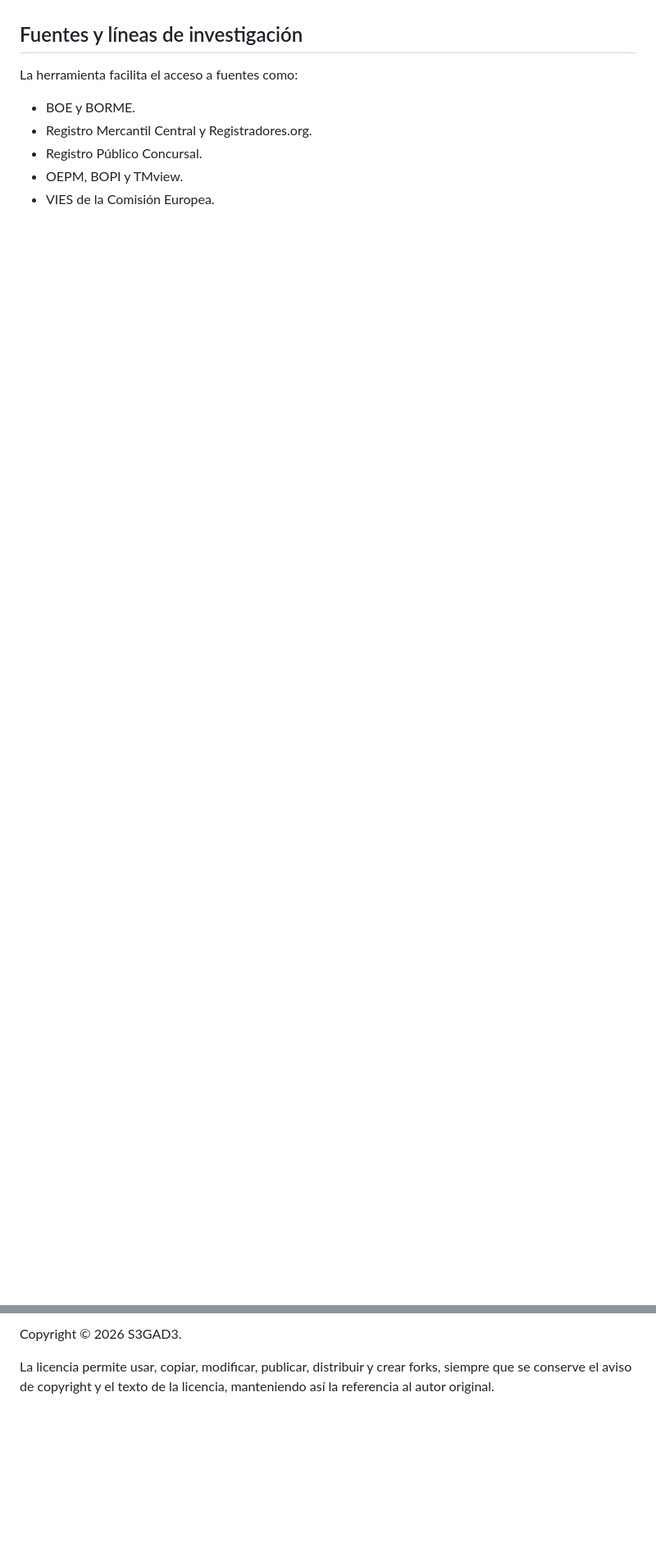
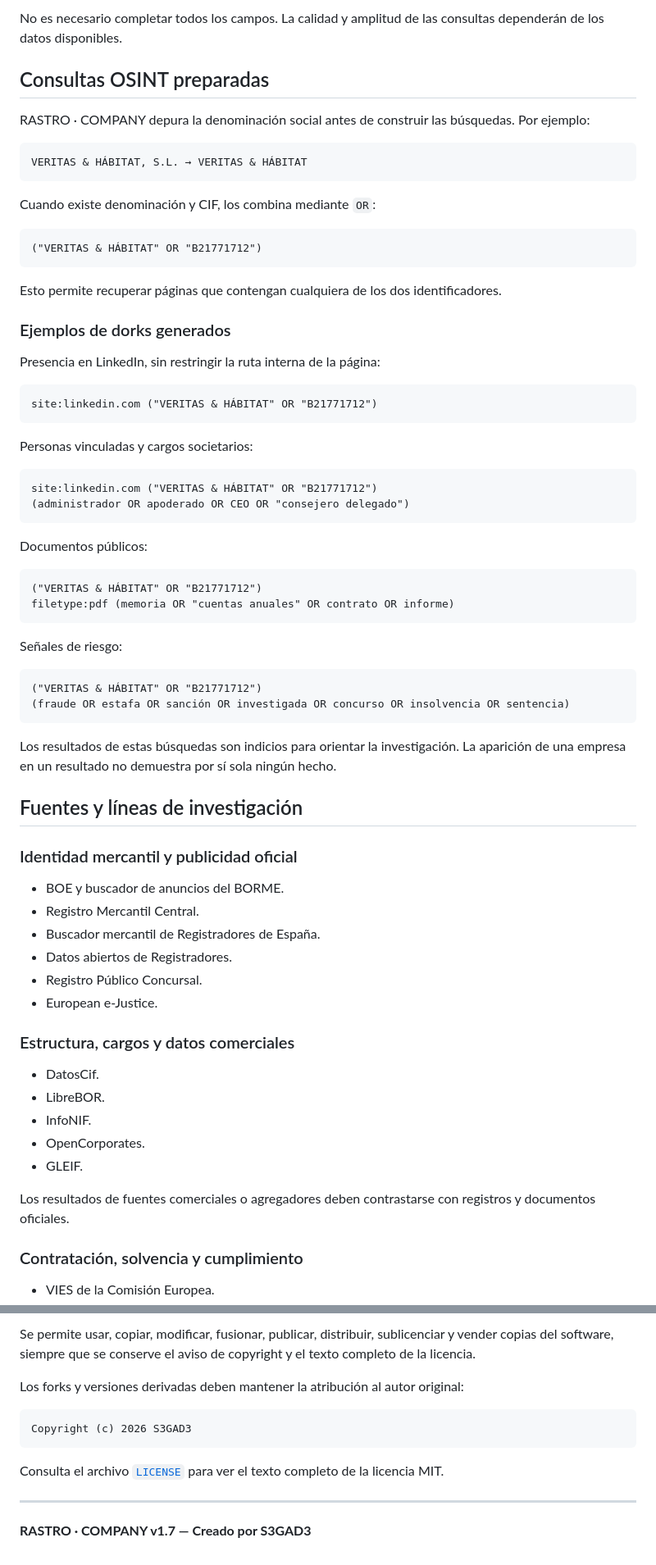
Before and after one commit to S3GAD3/rastro-company, a Markdown page: README.md, 2 parts joined by grey strips. Shown at 82% size. Drawn GitHub-style; blank space fills up the shorter version.

````diff
--- a/README.md
+++ b/README.md
@@ -29,10 +63,73 @@ https://s3gad3.github.io/rastro-company/
+No es necesario completar todos los campos. La calidad y amplitud de las consultas dependerán de los datos disponibles.
+
+## Consultas OSINT preparadas
+
+RASTRO · COMPANY depura la denominación social antes de construir las búsquedas. Por ejemplo:
+
+```text
+VERITAS & HÁBITAT, S.L. → VERITAS & HÁBITAT
+```
+
+Cuando existe denominación y CIF, los combina mediante `OR`:
+
+```text
+("VERITAS & HÁBITAT" OR "B21771712")
+```
+
+Esto permite recuperar páginas que contengan cualquiera de los dos identificadores.
+
+### Ejemplos de dorks generados
+
+Presencia en LinkedIn, sin restringir la ruta interna de la página:
+
+```text
+site:linkedin.com ("VERITAS & HÁBITAT" OR "B21771712")
+```
+
+Personas vinculadas y cargos societarios:
+
+```text
+site:linkedin.com ("VERITAS & HÁBITAT" OR "B21771712")
+(administrador OR apoderado OR CEO OR "consejero delegado")
+```
+
+Documentos públicos:
+
+```text
+("VERITAS & HÁBITAT" OR "B21771712")
+filetype:pdf (memoria OR "cuentas anuales" OR contrato OR informe)
+```
+
+Señales de riesgo:
+
+```text
+("VERITAS & HÁBITAT" OR "B21771712")
+(fraude OR estafa OR sanción OR investigada OR concurso OR insolvencia OR sentencia)
+```
+
+Los resultados de estas búsquedas son indicios para orientar la investigación. La aparición de una empresa en un resultado no demuestra por sí sola ningún hecho.
 
 ## Fuentes y líneas de investigación
 
-La herramienta facilita el acceso a fuentes como:
+### Identidad mercantil y publicidad oficial
 
-- BOE y BORME.
-- Registro Mercantil Central y Registradores.org.
+- BOE y buscador de anuncios del BORME.
+- Registro Mercantil Central.
+- Buscador mercantil de Registradores de España.
+- Datos abiertos de Registradores.
 - Registro Público Concursal.
-- OEPM, BOPI y TMview.
+- European e-Justice.
+
+### Estructura, cargos y datos comerciales
+
+- DatosCif.
+- LibreBOR.
+- InfoNIF.
+- OpenCorporates.
+- GLEIF.
+
+Los resultados de fuentes comerciales o agregadores deben contrastarse con registros y documentos oficiales.
+
+### Contratación, solvencia y cumplimiento
+
 - VIES de la Comisión Europea.
@@ -146,4 +303,14 @@ Este proyecto se distribuye bajo la [licencia MIT](LICENSE).
 
-Copyright © 2026 S3GAD3.
+Se permite usar, copiar, modificar, fusionar, publicar, distribuir, sublicenciar y vender copias del software, siempre que se conserve el aviso de copyright y el texto completo de la licencia.
 
-La licencia permite usar, copiar, modificar, publicar, distribuir y crear forks, siempre que se conserve el aviso de copyright y el texto de la licencia, manteniendo así la referencia al autor original.
+Los forks y versiones derivadas deben mantener la atribución al autor original:
+
+```text
+Copyright (c) 2026 S3GAD3
+```
+
+Consulta el archivo [`LICENSE`](LICENSE) para ver el texto completo de la licencia MIT.
+
+---
+
+**RASTRO · COMPANY v1.7 — Creado por S3GAD3**
````
Also changed, not shown: other parts of README.md (+141 -47 lines).
